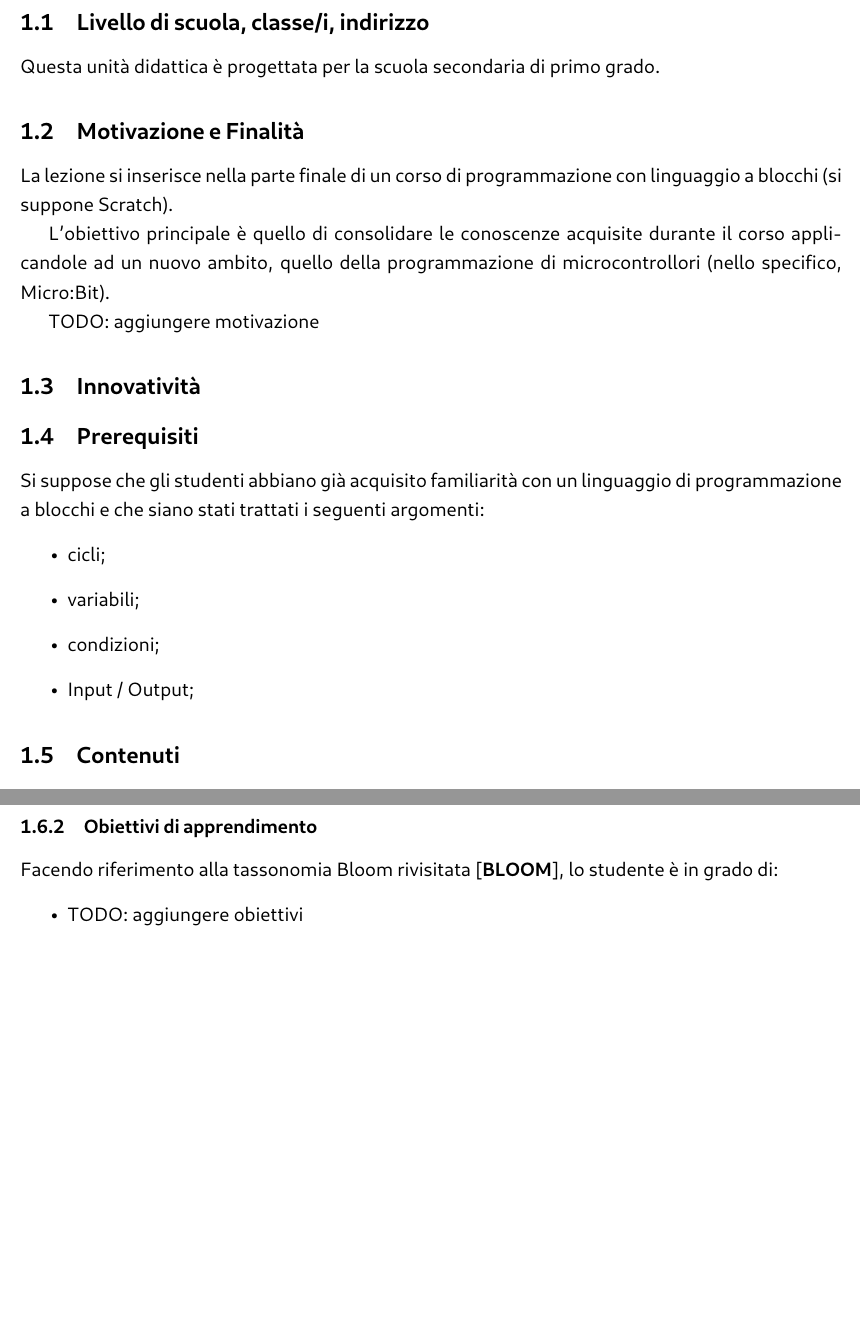
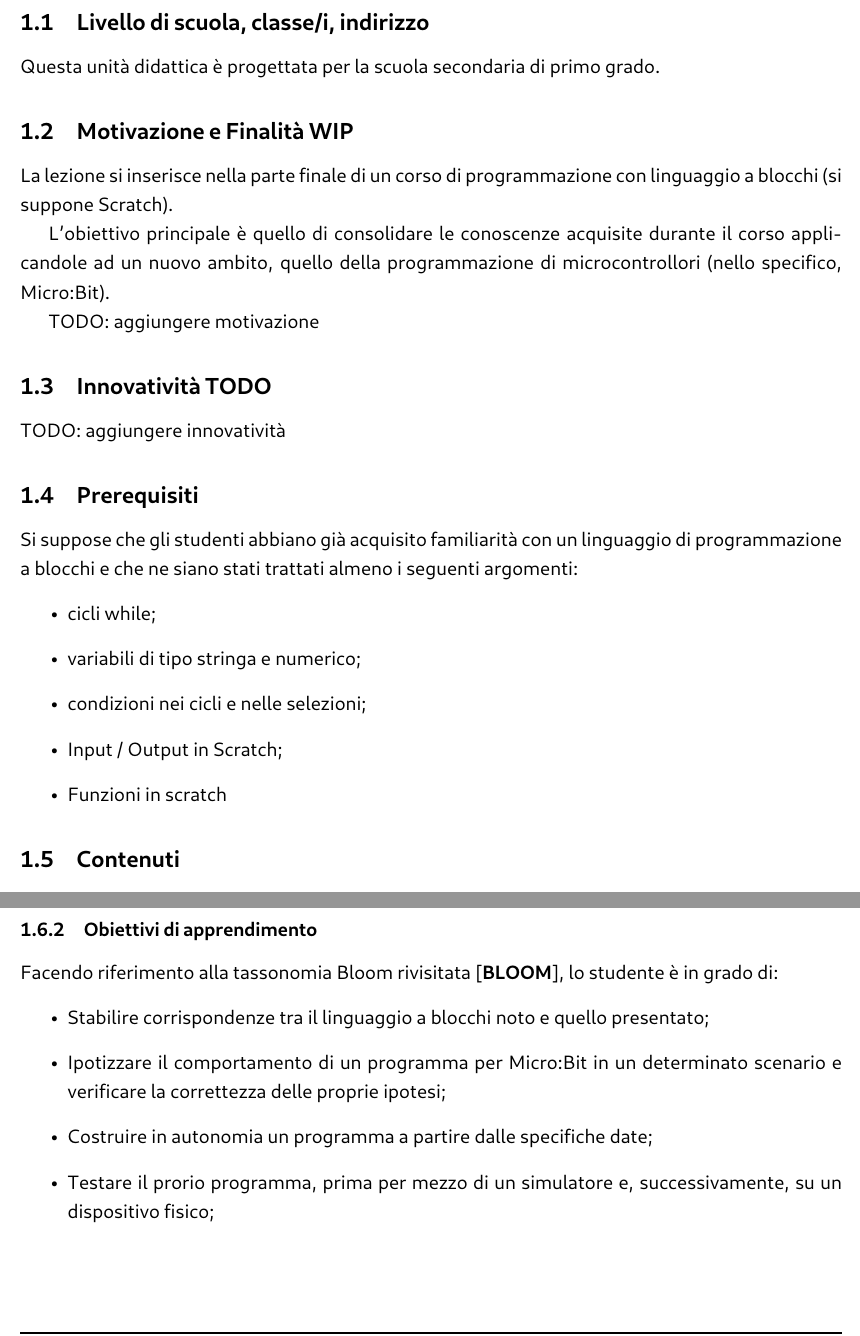
Before and after one commit to ale-ben/Didattica2023, a LaTeX document (relazione/sections/1_inquadramento/inquadramento.tex): two parts of pages 1 and 2 of 3 before the commit and two parts of pages 1 and 2 of 4 after it, joined at a grey line, cut so that both start at the same text, the shorter picture padded with empty space. The pictures show the PDF file relazione/sections/1_inquadramento/inquadramento.pdf that the author committed with the source.

```diff
--- a/relazione/sections/1_inquadramento/inquadramento.tex
+++ b/relazione/sections/1_inquadramento/inquadramento.tex
@@ -6,22 +6,24 @@
 \subsection{Livello di scuola, classe/i, indirizzo}
 Questa unità didattica è progettata per la scuola secondaria di primo grado.
 
-\subsection{Motivazione e Finalità}
+\subsection{Motivazione e Finalità WIP}
 La lezione si inserisce nella parte finale di un corso di programmazione con linguaggio a blocchi (si suppone Scratch).
 
 L'obiettivo principale è quello di consolidare le conoscenze acquisite durante il corso applicandole ad un nuovo ambito, quello della programmazione di microcontrollori (nello specifico, Micro:Bit).
 
 TODO: aggiungere motivazione
 
-\subsection{Innovatività}
+\subsection{Innovatività TODO}
+TODO: aggiungere innovatività
 
 \subsection{Prerequisiti}
-Si suppose che gli studenti abbiano già acquisito familiarità con un linguaggio di programmazione a blocchi e che siano stati trattati i seguenti argomenti:
+Si suppose che gli studenti abbiano già acquisito familiarità con un linguaggio di programmazione a blocchi e che ne siano stati trattati almeno i seguenti argomenti:
 \begin{itemize}
-	\item cicli;
-	\item variabili;
-	\item condizioni;
-	\item Input / Output;
+	\item cicli while;
+	\item variabili di tipo stringa e numerico;
+	\item condizioni nei cicli e nelle selezioni;
+	\item Input / Output in Scratch;
+	\item Funzioni in scratch
 \end{itemize}
 
 \subsection{Contenuti}
@@ -51,7 +53,10 @@
 \subsubsection{Obiettivi di apprendimento}
 Facendo riferimento alla tassonomia Bloom rivisitata \cite{BLOOM}, lo studente è in grado di:
 \begin{itemize}
-	\item TODO: aggiungere obiettivi
+	\item Stabilire corrispondenze tra il linguaggio a blocchi noto e quello presentato;
+	\item Ipotizzare il comportamento di un programma per Micro:Bit in un determinato scenario e verificare la correttezza delle proprie ipotesi;
+	\item Costruire in autonomia un programma a partire dalle specifiche date;
+	\item Testare il prorio programma, prima per mezzo di un simulatore e, successivamente, su un dispositivo fisico;
 \end{itemize}
 
 \subsection{Metodologie didattiche}
```
Also changed, not shown: relazione/relazione.tex (+2 -1 lines), relazione/sections/0_titolo/titolo.tex (+1 -1 lines), relazione/sections/2_sviluppo/sviluppo.tex (+3 -3 lines), relazione/relazione.pdf, relazione/sections/0_titolo/titolo.pdf, relazione/sections/1_inquadramento/inquadramento.pdf, relazione/sections/2_sviluppo/sviluppo.pdf, relazione/sections/1_inquadramento/inquadramento.tex (10 more changed lines).
